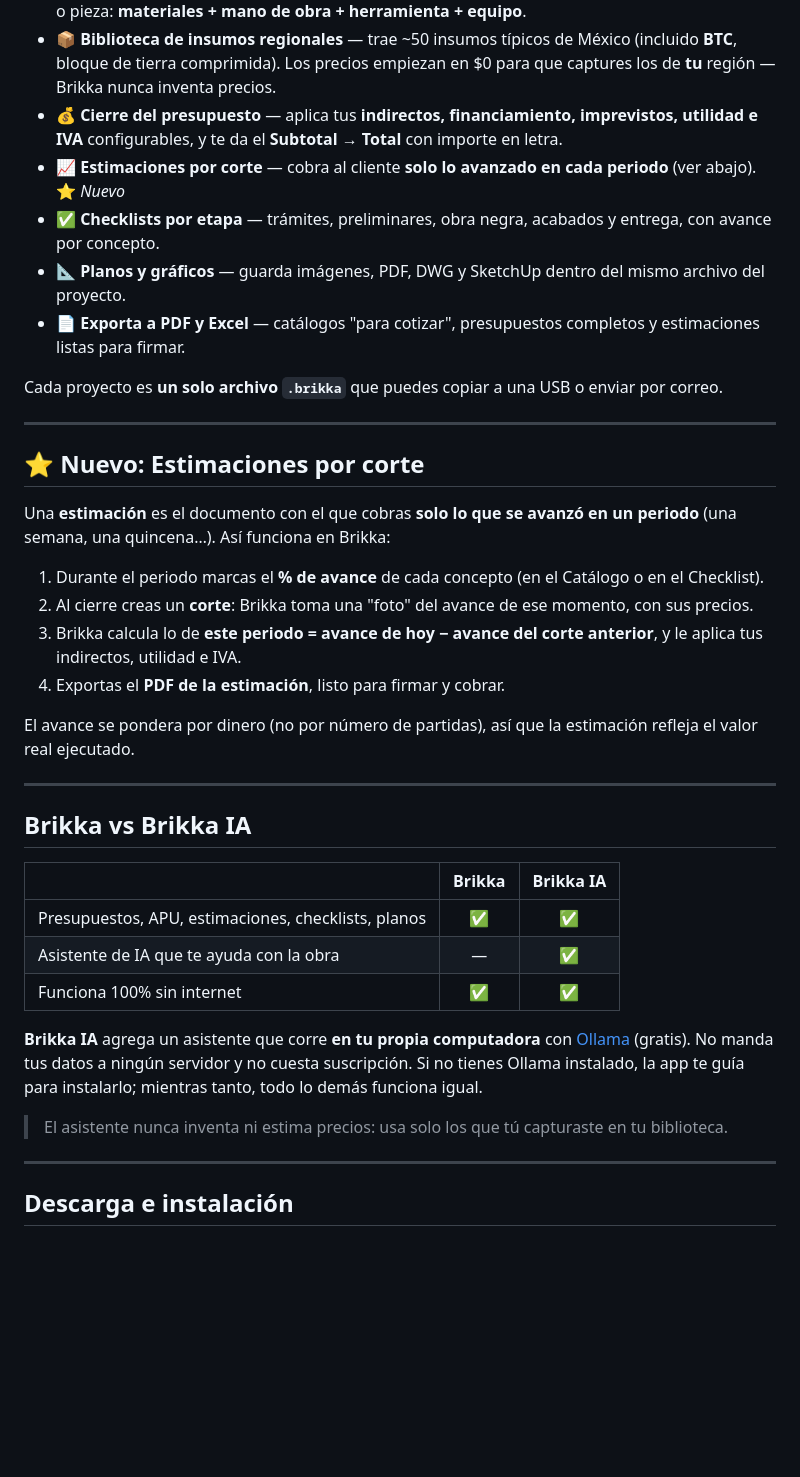
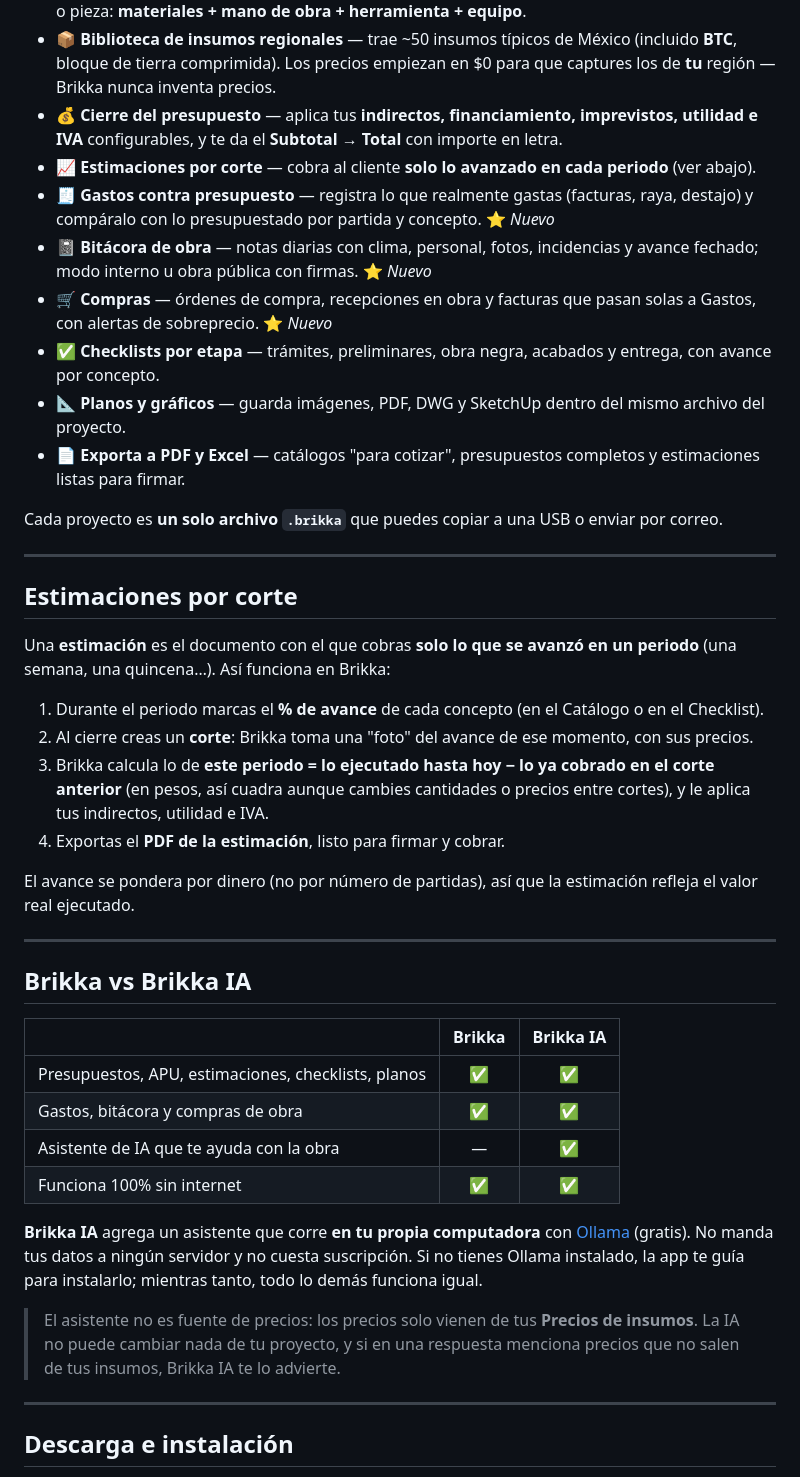
Before and after one commit to brikkaapp/brikka, a Markdown page: README.md, the part around one of its changes. Rendered like a GitHub page; blank space fills up the shorter version.

```diff
--- a/README.md
+++ b/README.md
@@ -23,7 +23,10 @@ Brikka es una aplicación de escritorio (Windows, Linux y pronto Mac) para armar
 - 🧮 **Análisis de precios unitarios (APU)** — desglosa de qué se compone el precio de un m², m³ o pieza: **materiales + mano de obra + herramienta + equipo**.
 - 📦 **Biblioteca de insumos regionales** — trae ~50 insumos típicos de México (incluido **BTC**, bloque de tierra comprimida). Los precios empiezan en $0 para que captures los de **tu** región — Brikka nunca inventa precios.
 - 💰 **Cierre del presupuesto** — aplica tus **indirectos, financiamiento, imprevistos, utilidad e IVA** configurables, y te da el **Subtotal → Total** con importe en letra.
-- 📈 **Estimaciones por corte** — cobra al cliente **solo lo avanzado en cada periodo** (ver abajo). ⭐ *Nuevo*
+- 📈 **Estimaciones por corte** — cobra al cliente **solo lo avanzado en cada periodo** (ver abajo).
+- 🧾 **Gastos contra presupuesto** — registra lo que realmente gastas (facturas, raya, destajo) y compáralo con lo presupuestado por partida y concepto. ⭐ *Nuevo*
+- 📓 **Bitácora de obra** — notas diarias con clima, personal, fotos, incidencias y avance fechado; modo interno u obra pública con firmas. ⭐ *Nuevo*
+- 🛒 **Compras** — órdenes de compra, recepciones en obra y facturas que pasan solas a Gastos, con alertas de sobreprecio. ⭐ *Nuevo*
 - ✅ **Checklists por etapa** — trámites, preliminares, obra negra, acabados y entrega, con avance por concepto.
 - 📐 **Planos y gráficos** — guarda imágenes, PDF, DWG y SketchUp dentro del mismo archivo del proyecto.
 - 📄 **Exporta a PDF y Excel** — catálogos "para cotizar", presupuestos completos y estimaciones listas para firmar.
@@ -32,13 +35,13 @@ Cada proyecto es **un solo archivo `.brikka`** que puedes copiar a una USB o env
 
 ---
 
-## ⭐ Nuevo: Estimaciones por corte
+## Estimaciones por corte
 
 Una **estimación** es el documento con el que cobras **solo lo que se avanzó en un periodo** (una semana, una quincena…). Así funciona en Brikka:
 
 1. Durante el periodo marcas el **% de avance** de cada concepto (en el Catálogo o en el Checklist).
 2. Al cierre creas un **corte**: Brikka toma una "foto" del avance de ese momento, con sus precios.
-3. Brikka calcula lo de **este periodo = avance de hoy − avance del corte anterior**, y le aplica tus indirectos, utilidad e IVA.
+3. Brikka calcula lo de **este periodo = lo ejecutado hasta hoy − lo ya cobrado en el corte anterior** (en pesos, así cuadra aunque cambies cantidades o precios entre cortes), y le aplica tus indirectos, utilidad e IVA.
 4. Exportas el **PDF de la estimación**, listo para firmar y cobrar.
 
 El avance se pondera por dinero (no por número de partidas), así que la estimación refleja el valor real ejecutado.
@@ -50,12 +53,13 @@ El avance se pondera por dinero (no por número de partidas), así que la estima
 | | **Brikka** | **Brikka IA** |
 |---|:---:|:---:|
 | Presupuestos, APU, estimaciones, checklists, planos | ✅ | ✅ |
+| Gastos, bitácora y compras de obra | ✅ | ✅ |
 | Asistente de IA que te ayuda con la obra | — | ✅ |
 | Funciona 100% sin internet | ✅ | ✅ |
 
 **Brikka IA** agrega un asistente que corre **en tu propia computadora** con [Ollama](https://ollama.com) (gratis). No manda tus datos a ningún servidor y no cuesta suscripción. Si no tienes Ollama instalado, la app te guía para instalarlo; mientras tanto, todo lo demás funciona igual.
 
-> El asistente nunca inventa ni estima precios: usa solo los que tú capturaste en tu biblioteca.
+> El asistente no es fuente de precios: los precios solo vienen de tus **Precios de insumos**. La IA no puede cambiar nada de tu proyecto, y si en una respuesta menciona precios que no salen de tus insumos, Brikka IA te lo advierte.
 
 ---
 
```
Also changed, not shown: other parts of README.md (+12 -10 lines).
